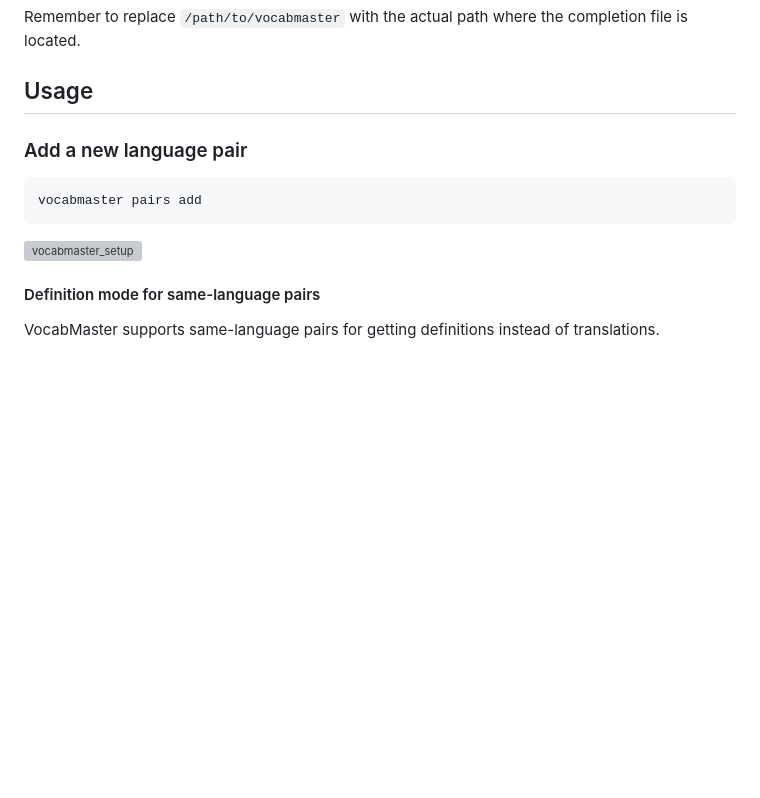
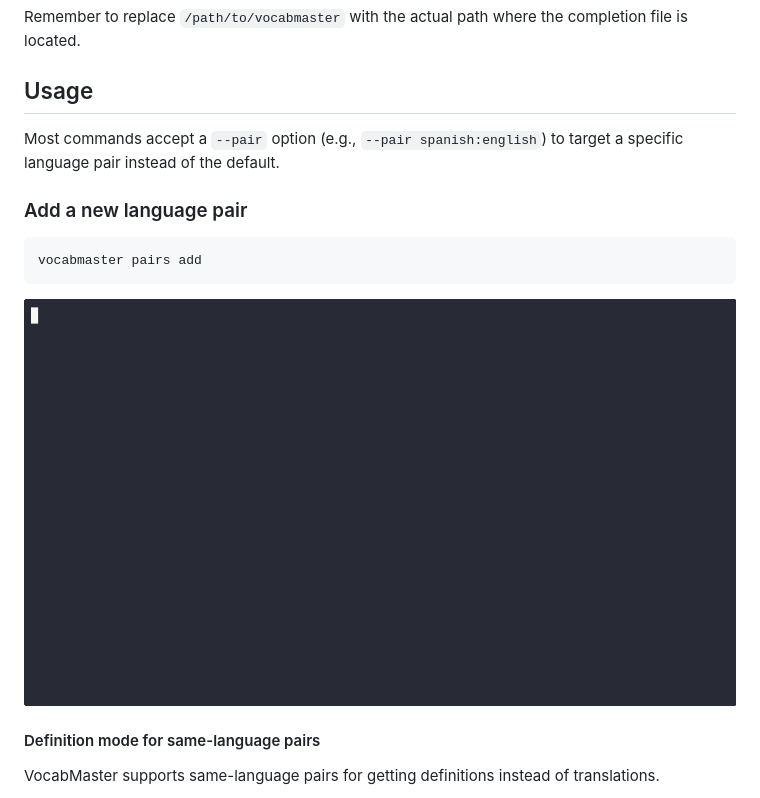
Before and after one commit to sderev/vocabmaster, a Markdown page: README.md, the part around one of its changes. Drawn GitHub-style; blank space fills up the shorter version; grey boxes are pictures that could not be loaded.

````diff
--- a/README.md
+++ b/README.md
@@ -104,13 +111,15 @@ Remember to replace `/path/to/vocabmaster` with the actual path where the comple
 
 ## Usage
 
+Most commands accept a `--pair` option (e.g., `--pair spanish:english`) to target a specific language pair instead of the default.
+
 ### Add a new language pair
 
 ```
 vocabmaster pairs add
 ```
 
-![vocabmaster_setup](https://github.com/sderev/vocabmaster/assets/24412384/88742afa-fdc4-4808-b106-493b3c0afa8d)
+![vocabmaster pairs add](assets/demos/01_pairs_add.gif)
 
 #### Definition mode for same-language pairs
 
````
Also changed, not shown: other parts of README.md (+50 -16 lines).
